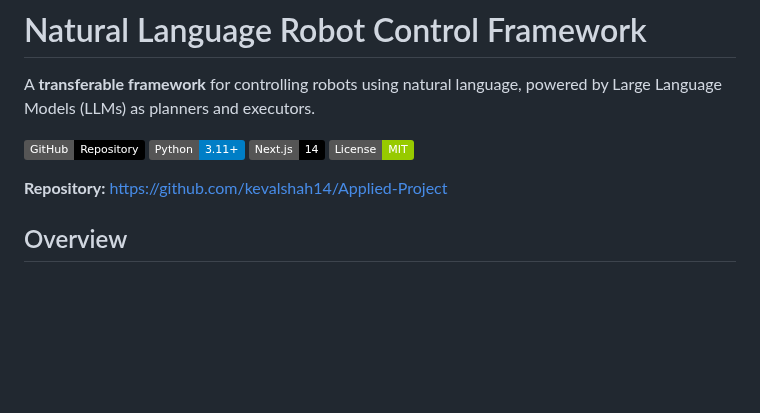
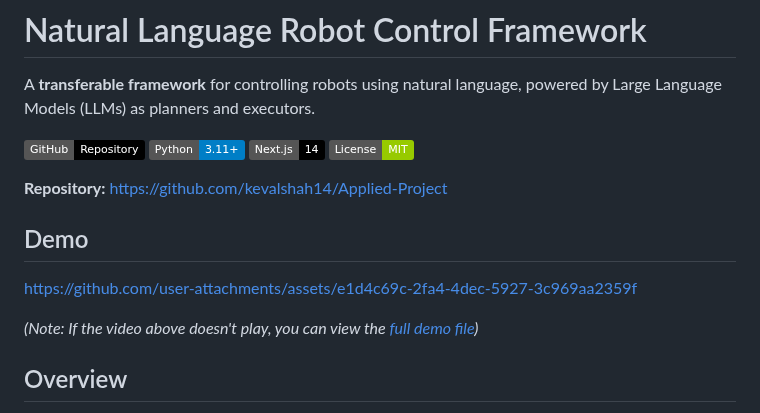
Before and after one commit to kevalshah14/Applied-Project, a Markdown page: README.md, the part around the change. Drawn GitHub-style; badges without logos; blank space fills up the shorter version.

Commit message:
docs: update README.md

```diff
--- a/README.md
+++ b/README.md
@@ -8,6 +8,12 @@ A **transferable framework** for controlling robots using natural language, powe
 ![License](https://img.shields.io/badge/License-MIT-green.svg)
 
 **Repository:** [https://github.com/kevalshah14/Applied-Project](https://github.com/kevalshah14/Applied-Project)
+
+## Demo
+
+https://github.com/user-attachments/assets/e1d4c69c-2fa4-4dec-5927-3c969aa2359f
+
+*(Note: If the video above doesn't play, you can view the [full demo file](Report/Applied%20Project%20Demo.mp4))*
 
 ## Overview
 
```
